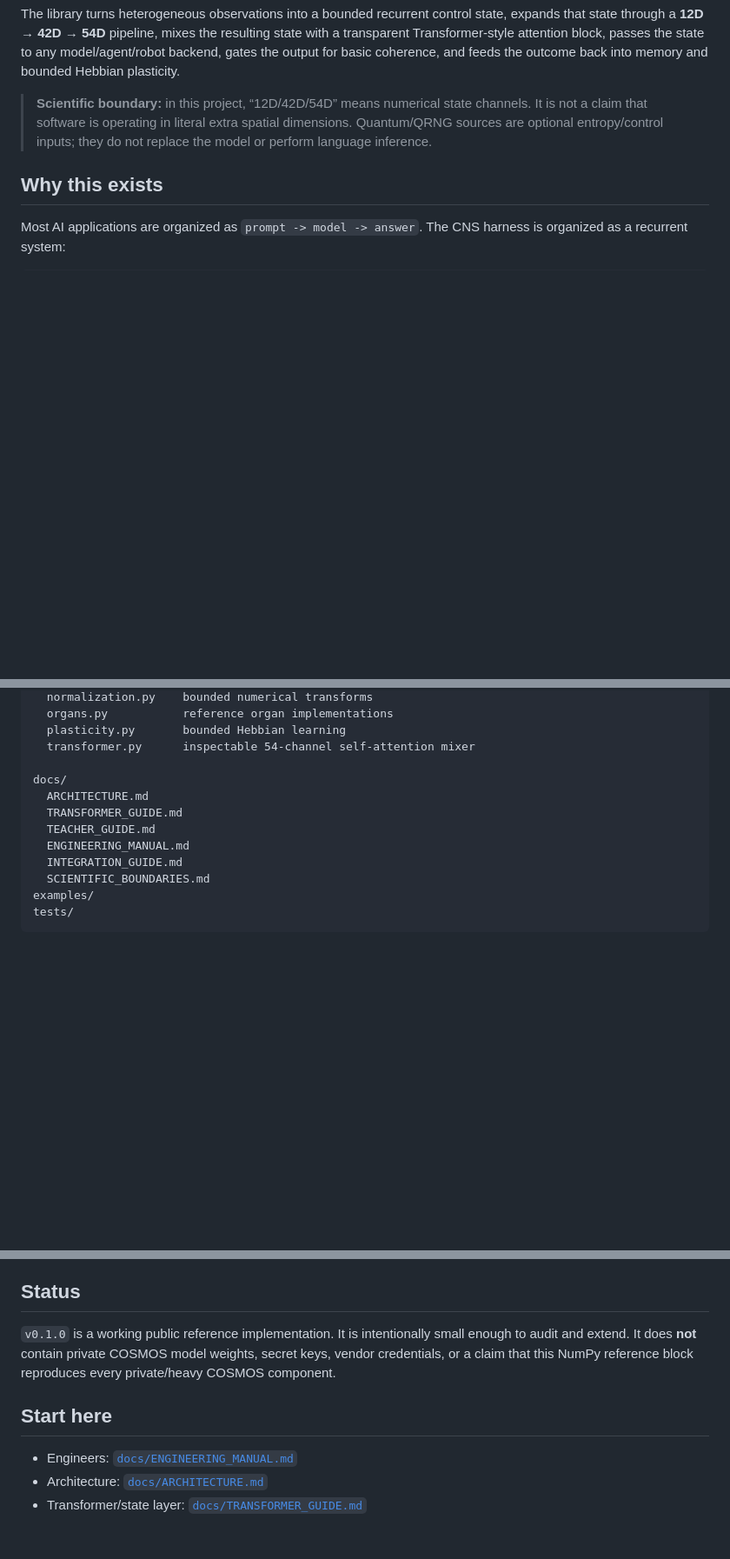
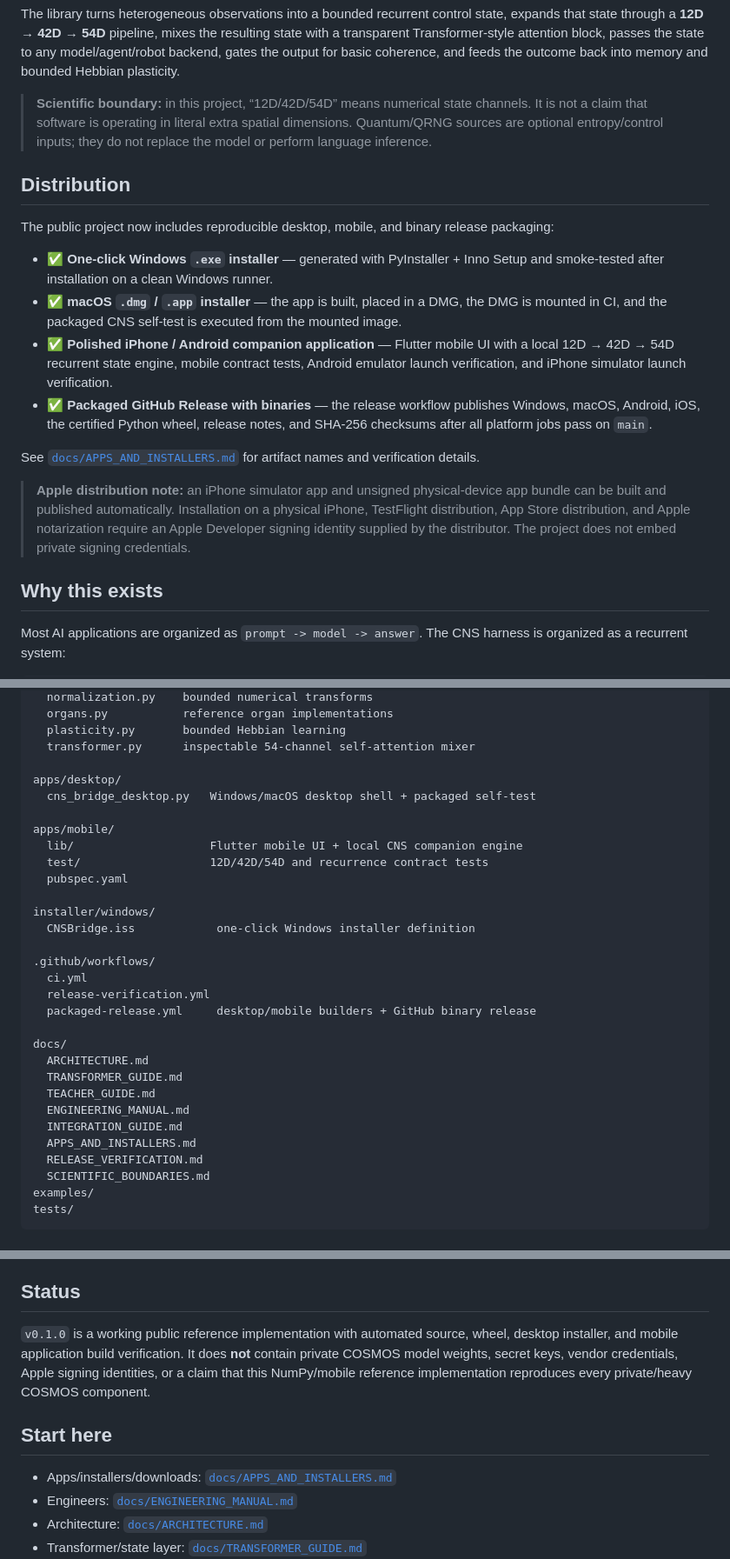
Before and after one commit to NavisWORLD/CNS-central-nervous-system-adaptive-connector-, a Markdown page: README.md, 3 parts joined by grey strips. Shown at 87% size. Rendered like a GitHub page; blank space fills up the shorter version.

Commit message:
document complete cross-platform distribution

```diff
--- a/README.md
+++ b/README.md
@@ -5,6 +5,19 @@ An open, installable reference implementation of the **COSMOS / Davis CNS adapti
 The library turns heterogeneous observations into a bounded recurrent control state, expands that state through a **12D → 42D → 54D** pipeline, mixes the resulting state with a transparent Transformer-style attention block, passes the state to any model/agent/robot backend, gates the output for basic coherence, and feeds the outcome back into memory and bounded Hebbian plasticity.
 
 > **Scientific boundary:** in this project, “12D/42D/54D” means numerical state channels. It is not a claim that software is operating in literal extra spatial dimensions. Quantum/QRNG sources are optional entropy/control inputs; they do not replace the model or perform language inference.
+
+## Distribution
+
+The public project now includes reproducible desktop, mobile, and binary release packaging:
+
+- ✅ **One-click Windows `.exe` installer** — generated with PyInstaller + Inno Setup and smoke-tested after installation on a clean Windows runner.
+- ✅ **macOS `.dmg` / `.app` installer** — the app is built, placed in a DMG, the DMG is mounted in CI, and the packaged CNS self-test is executed from the mounted image.
+- ✅ **Polished iPhone / Android companion application** — Flutter mobile UI with a local 12D → 42D → 54D recurrent state engine, mobile contract tests, Android emulator launch verification, and iPhone simulator launch verification.
+- ✅ **Packaged GitHub Release with binaries** — the release workflow publishes Windows, macOS, Android, iOS, the certified Python wheel, release notes, and SHA-256 checksums after all platform jobs pass on `main`.
+
+See [`docs/APPS_AND_INSTALLERS.md`](docs/APPS_AND_INSTALLERS.md) for artifact names and verification details.
+
+> **Apple distribution note:** an iPhone simulator app and unsigned physical-device app bundle can be built and published automatically. Installation on a physical iPhone, TestFlight distribution, App Store distribution, and Apple notarization require an Apple Developer signing identity supplied by the distributor. The project does not embed private signing credentials.
 
 ## Why this exists
 
@@ -148,12 +167,30 @@ src/cns_bridge/
   plasticity.py       bounded Hebbian learning
   transformer.py      inspectable 54-channel self-attention mixer
 
+apps/desktop/
+  cns_bridge_desktop.py   Windows/macOS desktop shell + packaged self-test
+
+apps/mobile/
+  lib/                    Flutter mobile UI + local CNS companion engine
+  test/                   12D/42D/54D and recurrence contract tests
+  pubspec.yaml
+
+installer/windows/
+  CNSBridge.iss            one-click Windows installer definition
+
+.github/workflows/
+  ci.yml
+  release-verification.yml
+  packaged-release.yml     desktop/mobile builders + GitHub binary release
+
 docs/
   ARCHITECTURE.md
   TRANSFORMER_GUIDE.md
   TEACHER_GUIDE.md
   ENGINEERING_MANUAL.md
   INTEGRATION_GUIDE.md
+  APPS_AND_INSTALLERS.md
+  RELEASE_VERIFICATION.md
   SCIENTIFIC_BOUNDARIES.md
 examples/
 tests/
@@ -195,10 +232,11 @@ This dual-license structure keeps the code broadly reusable while preserving cle
 
 ## Status
 
-`v0.1.0` is a working public reference implementation. It is intentionally small enough to audit and extend. It does **not** contain private COSMOS model weights, secret keys, vendor credentials, or a claim that this NumPy reference block reproduces every private/heavy COSMOS component.
+`v0.1.0` is a working public reference implementation with automated source, wheel, desktop installer, and mobile application build verification. It does **not** contain private COSMOS model weights, secret keys, vendor credentials, Apple signing identities, or a claim that this NumPy/mobile reference implementation reproduces every private/heavy COSMOS component.
 
 ## Start here
 
+- Apps/installers/downloads: [`docs/APPS_AND_INSTALLERS.md`](docs/APPS_AND_INSTALLERS.md)
 - Engineers: [`docs/ENGINEERING_MANUAL.md`](docs/ENGINEERING_MANUAL.md)
 - Architecture: [`docs/ARCHITECTURE.md`](docs/ARCHITECTURE.md)
 - Transformer/state layer: [`docs/TRANSFORMER_GUIDE.md`](docs/TRANSFORMER_GUIDE.md)
```
Also changed, not shown: other parts of README.md (+6 -0 lines).
